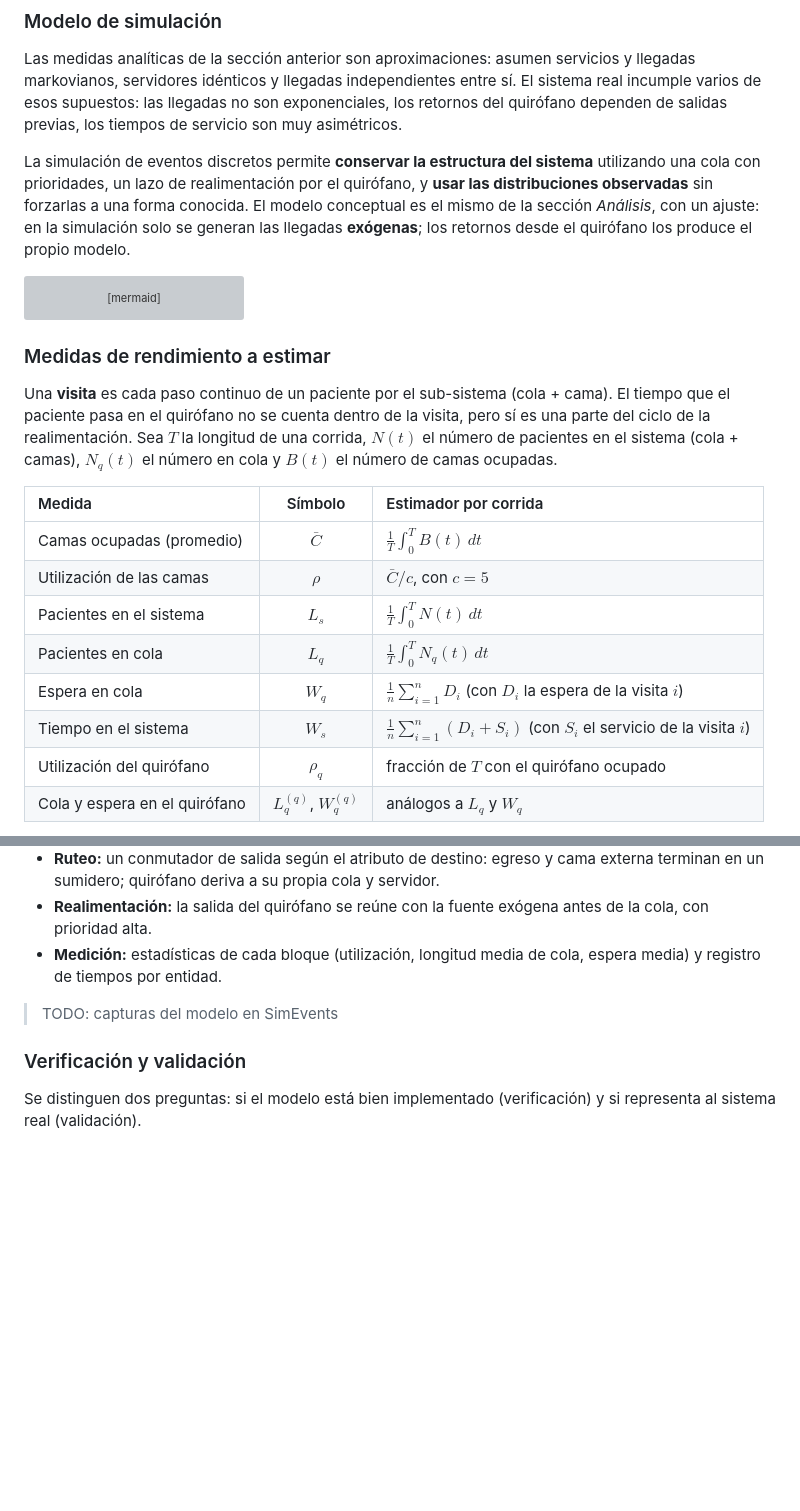
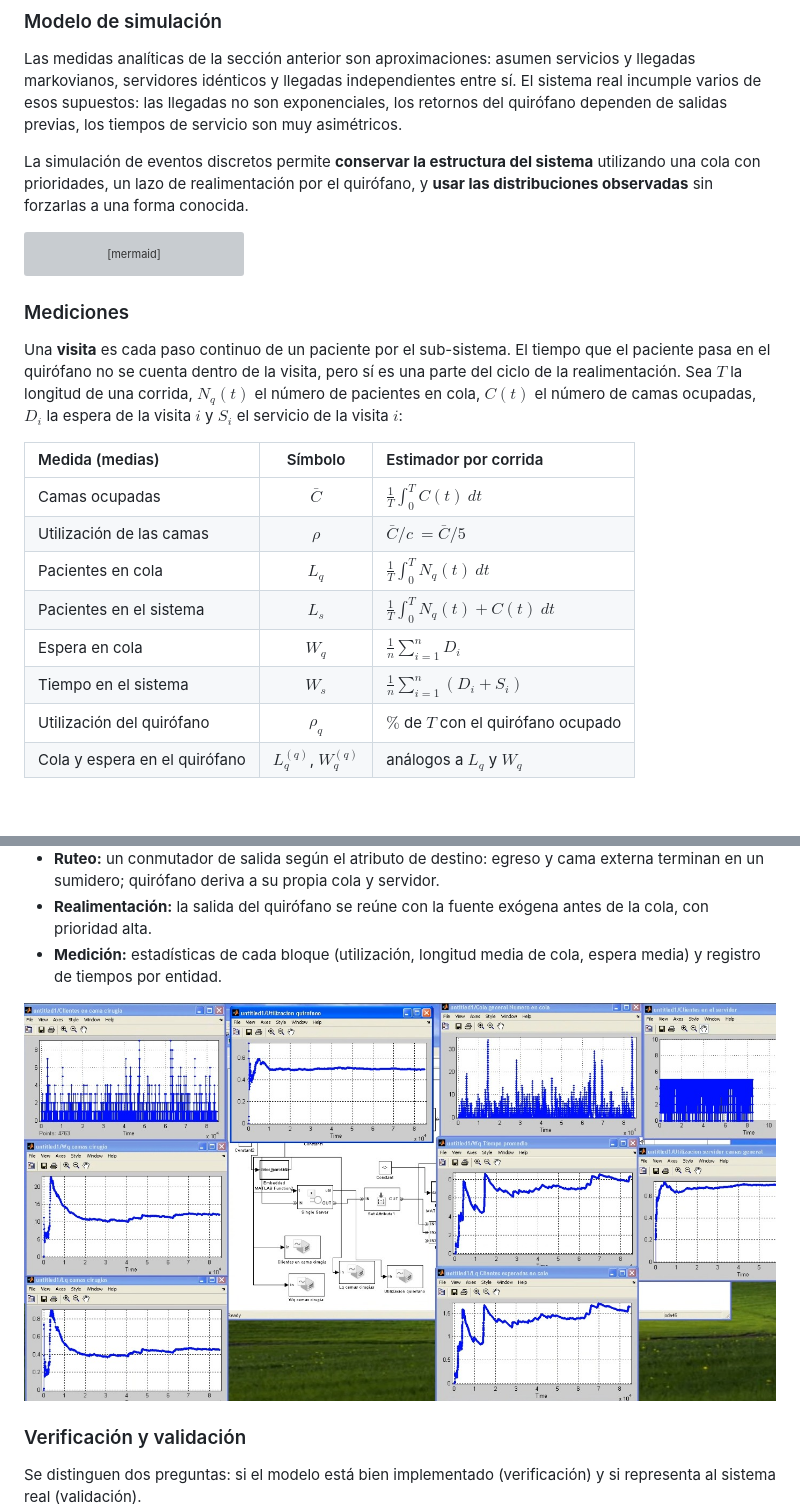
Before and after one commit to JeroAita/26-simulacion-tp, a Markdown page: secciones/4_simulacion.md, 2 parts joined by grey strips. GitHub-like rendering; pictures changed too: src/captura_modelo_simevents.jpeg (added); blank space fills up the shorter version; grey boxes are pictures that could not be loaded.

Commit message:
Implementación en SimEvents, corrida piloto

````diff
--- a/secciones/4_simulacion.md
+++ b/secciones/4_simulacion.md
@@ -4,7 +4,7 @@
 
 Las medidas analíticas de la sección anterior son aproximaciones: asumen servicios y llegadas markovianos, servidores idénticos y llegadas independientes entre sí. El sistema real incumple varios de esos supuestos: las llegadas no son exponenciales, los retornos del quirófano dependen de salidas previas, los tiempos de servicio son muy asimétricos.
 
-La simulación de eventos discretos permite **conservar la estructura del sistema** utilizando una cola con prioridades, un lazo de realimentación por el quirófano, y **usar las distribuciones observadas** sin forzarlas a una forma conocida. El modelo conceptual es el mismo de la sección *Análisis*, con un ajuste: en la simulación solo se generan las llegadas **exógenas**; los retornos desde el quirófano los produce el propio modelo.
+La simulación de eventos discretos permite **conservar la estructura del sistema** utilizando una cola con prioridades, un lazo de realimentación por el quirófano, y **usar las distribuciones observadas** sin forzarlas a una forma conocida.
 
 ```mermaid
 flowchart LR
@@ -17,19 +17,19 @@ flowchart LR
     Q --> R
 ```
 
-### Medidas de rendimiento a estimar
+### Mediciones
 
-Una **visita** es cada paso continuo de un paciente por el sub-sistema (cola + cama). El tiempo que el paciente pasa en el quirófano no se cuenta dentro de la visita, pero sí es una parte del ciclo de la realimentación. Sea $T$ la longitud de una corrida, $N(t)$ el número de pacientes en el sistema (cola + camas), $N_q(t)$ el número en cola y $B(t)$ el número de camas ocupadas.
+Una **visita** es cada paso continuo de un paciente por el sub-sistema. El tiempo que el paciente pasa en el quirófano no se cuenta dentro de la visita, pero sí es una parte del ciclo de la realimentación. Sea $T$ la longitud de una corrida, $N_q(t)$ el número de pacientes en cola, $C(t)$ el número de camas ocupadas, $D_i$ la espera de la visita $i$  y $S_i$ el servicio de la visita $i$:
 
-| Medida | Símbolo | Estimador por corrida |
+| Medida (medias) | Símbolo | Estimador por corrida |
 |:---|:---:|:---|
-| Camas ocupadas (promedio) | $\bar C$ | $\frac{1}{T}\int_0^T B(t)\,dt$ |
-| Utilización de las camas | $\rho$ | $\bar C / c$, con $c = 5$ |
-| Pacientes en el sistema | $L_s$ | $\frac{1}{T}\int_0^T N(t)\,dt$ |
-| Pacientes en cola | $L_q$ | $\frac{1}{T}\int_0^T N_q(t)\,dt$ |
-| Espera en cola | $W_q$ | $\frac{1}{n}\sum_{i=1}^{n} D_i$ (con $D_i$ la espera de la visita $i$) |
-| Tiempo en el sistema | $W_s$ | $\frac{1}{n}\sum_{i=1}^{n} (D_i + S_i)$ (con $S_i$ el servicio de la visita $i$) |
-| Utilización del quirófano | $\rho_q$ | fracción de $T$ con el quirófano ocupado |
+| Camas ocupadas | $\bar C$ | $\frac{1}{T}\int_{0}^{T}{C(t)} \ dt$ |
+| Utilización de las camas | $\rho$ | $\bar C / c \ = \bar C / 5$ |
+| Pacientes en cola | $L_q$ | $\frac{1}{T}\int_{0}^{T}{N_q(t)} \ dt$ |
+| Pacientes en el sistema | $L_s$ | $\frac{1}{T}\int_{0}^{T}{N_q(t) + C(t)} \ dt$ |
+| Espera en cola | $W_q$ | $\frac{1}{n}\sum_{i=1}^{n} D_i$ |
+| Tiempo en el sistema | $W_s$ | $\frac{1}{n}\sum_{i=1}^{n} (D_i + S_i)$ |
+| Utilización del quirófano | $\rho_q$ | $\%$ de $T$ con el quirófano ocupado |
 | Cola y espera en el quirófano | $L_q^{(q)}$, $W_q^{(q)}$ | análogos a $L_q$ y $W_q$ |
 
 Las medidas $\bar C$, $\rho$, $L_s$, $L_q$ y $\rho_q$ son **promedios temporales** (se integran en el tiempo simulado). $W_q$ y $W_s$ son **promedios por observación** (se promedian sobre pacientes). En el planeamiento táctico cada una se tratará con el método de reunión de observaciones correspondiente.
@@ -91,7 +91,7 @@ El modelo se implementa como una red de bloques de SimEvents con los siguientes
 - **Realimentación:** la salida del quirófano se reúne con la fuente exógena antes de la cola, con prioridad alta.
 - **Medición:** estadísticas de cada bloque (utilización, longitud media de cola, espera media) y registro de tiempos por entidad.
 
-> TODO: capturas del modelo en SimEvents
+![Captura del modelo en SimEvents](../src/captura_modelo_simevents.jpeg)
 
 ### Verificación y validación
 
````
Also changed, not shown: README.md (+1 -1 lines), 3 other files.
